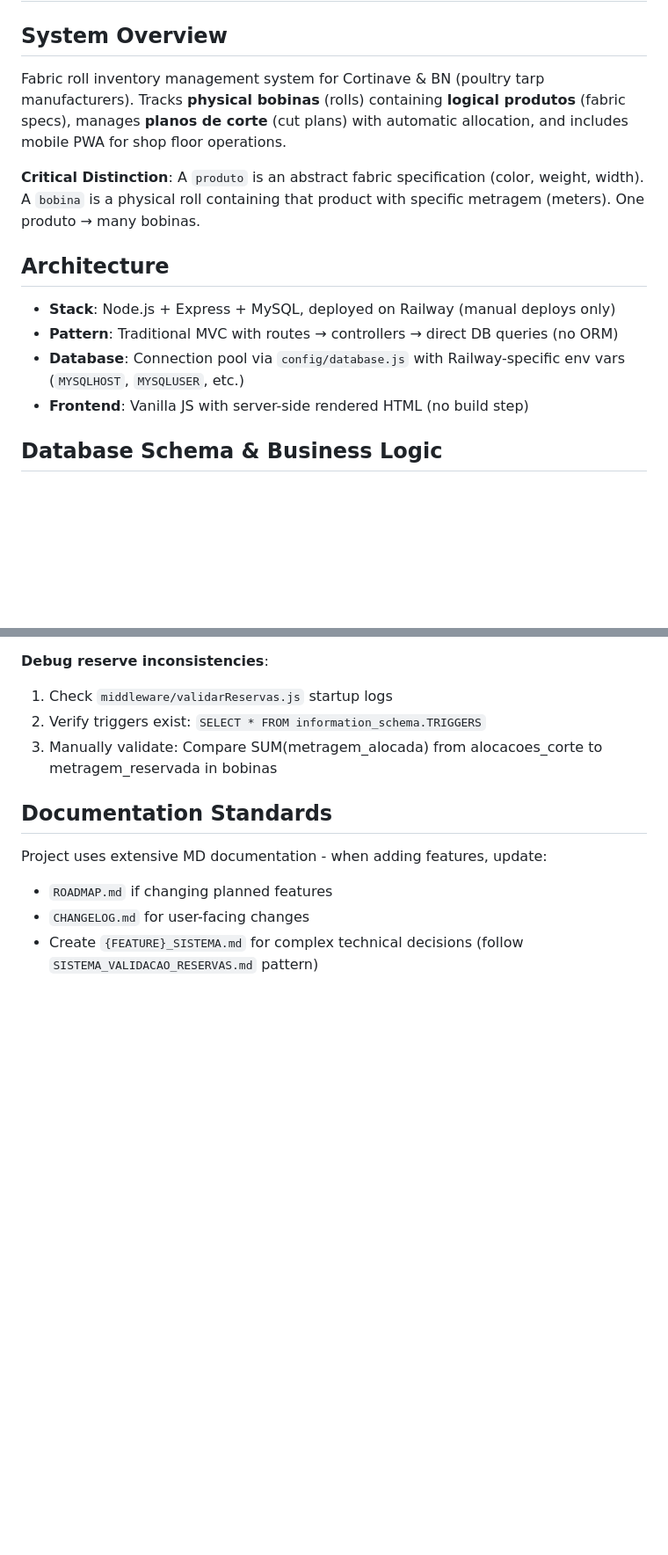
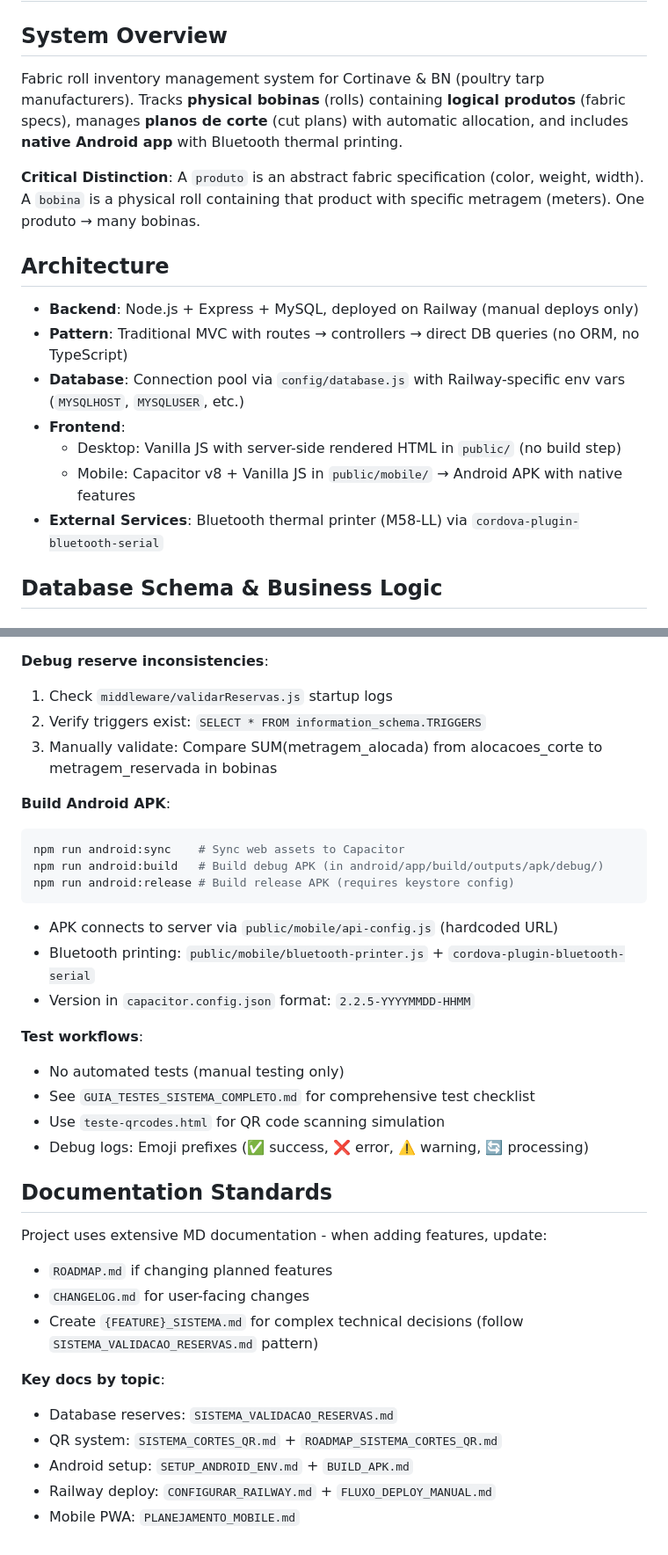
Before and after one commit to tribodiamantino-cmyk/controle-bobinas-2.0, a Markdown page: .github/copilot-instructions.md, 2 parts joined by grey strips. Shown at 88% size. GitHub-like rendering; blank space fills up the shorter version.

Commit message:
docs: update copilot-instructions.md with Android build workflow and enhanced documentation

````diff
--- a/.github/copilot-instructions.md
+++ b/.github/copilot-instructions.md
@@ -2,16 +2,19 @@
 
 ## System Overview
 
-Fabric roll inventory management system for Cortinave & BN (poultry tarp manufacturers). Tracks **physical bobinas** (rolls) containing **logical produtos** (fabric specs), manages **planos de corte** (cut plans) with automatic allocation, and includes mobile PWA for shop floor operations.
+Fabric roll inventory management system for Cortinave & BN (poultry tarp manufacturers). Tracks **physical bobinas** (rolls) containing **logical produtos** (fabric specs), manages **planos de corte** (cut plans) with automatic allocation, and includes **native Android app** with Bluetooth thermal printing.
 
 **Critical Distinction**: A `produto` is an abstract fabric specification (color, weight, width). A `bobina` is a physical roll containing that product with specific metragem (meters). One produto → many bobinas.
 
 ## Architecture
 
-- **Stack**: Node.js + Express + MySQL, deployed on Railway (manual deploys only)
-- **Pattern**: Traditional MVC with routes → controllers → direct DB queries (no ORM)
+- **Backend**: Node.js + Express + MySQL, deployed on Railway (manual deploys only)
+- **Pattern**: Traditional MVC with routes → controllers → direct DB queries (no ORM, no TypeScript)
 - **Database**: Connection pool via `config/database.js` with Railway-specific env vars (`MYSQLHOST`, `MYSQLUSER`, etc.)
-- **Frontend**: Vanilla JS with server-side rendered HTML (no build step)
+- **Frontend**:
+  - Desktop: Vanilla JS with server-side rendered HTML in `public/` (no build step)
+  - Mobile: Capacitor v8 + Vanilla JS in `public/mobile/` → Android APK with native features
+- **External Services**: Bluetooth thermal printer (M58-LL) via `cordova-plugin-bluetooth-serial`
 
 ## Database Schema & Business Logic
 
@@ -141,9 +144,32 @@ Located in `public/mobile/` with:
 2. Verify triggers exist: `SELECT * FROM information_schema.TRIGGERS`
 3. Manually validate: Compare SUM(metragem_alocada) from alocacoes_corte to metragem_reservada in bobinas
 
+**Build Android APK**:
+```powershell
+npm run android:sync    # Sync web assets to Capacitor
+npm run android:build   # Build debug APK (in android/app/build/outputs/apk/debug/)
+npm run android:release # Build release APK (requires keystore config)
+```
+- APK connects to server via `public/mobile/api-config.js` (hardcoded URL)
+- Bluetooth printing: `public/mobile/bluetooth-printer.js` + `cordova-plugin-bluetooth-serial`
+- Version in `capacitor.config.json` format: `2.2.5-YYYYMMDD-HHMM`
+
+**Test workflows**:
+- No automated tests (manual testing only)
+- See `GUIA_TESTES_SISTEMA_COMPLETO.md` for comprehensive test checklist
+- Use `teste-qrcodes.html` for QR code scanning simulation
+- Debug logs: Emoji prefixes (✅ success, ❌ error, ⚠️ warning, 🔄 processing)
+
 ## Documentation Standards
 
 Project uses extensive MD documentation - when adding features, update:
 - `ROADMAP.md` if changing planned features
 - `CHANGELOG.md` for user-facing changes
 - Create `{FEATURE}_SISTEMA.md` for complex technical decisions (follow `SISTEMA_VALIDACAO_RESERVAS.md` pattern)
+
+**Key docs by topic**:
+- Database reserves: `SISTEMA_VALIDACAO_RESERVAS.md`
+- QR system: `SISTEMA_CORTES_QR.md` + `ROADMAP_SISTEMA_CORTES_QR.md`
+- Android setup: `SETUP_ANDROID_ENV.md` + `BUILD_APK.md`
+- Railway deploy: `CONFIGURAR_RAILWAY.md` + `FLUXO_DEPLOY_MANUAL.md`
+- Mobile PWA: `PLANEJAMENTO_MOBILE.md`
````
